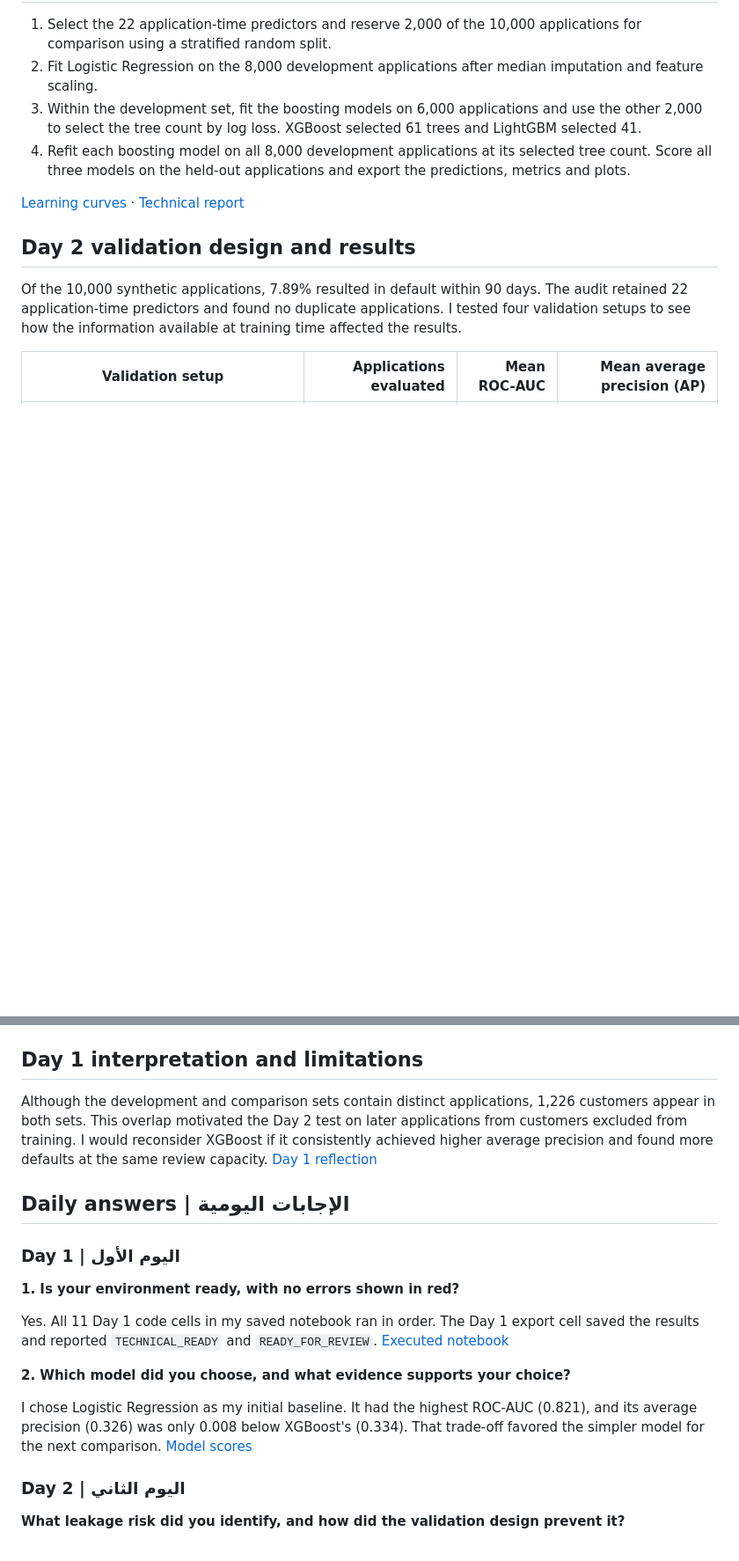
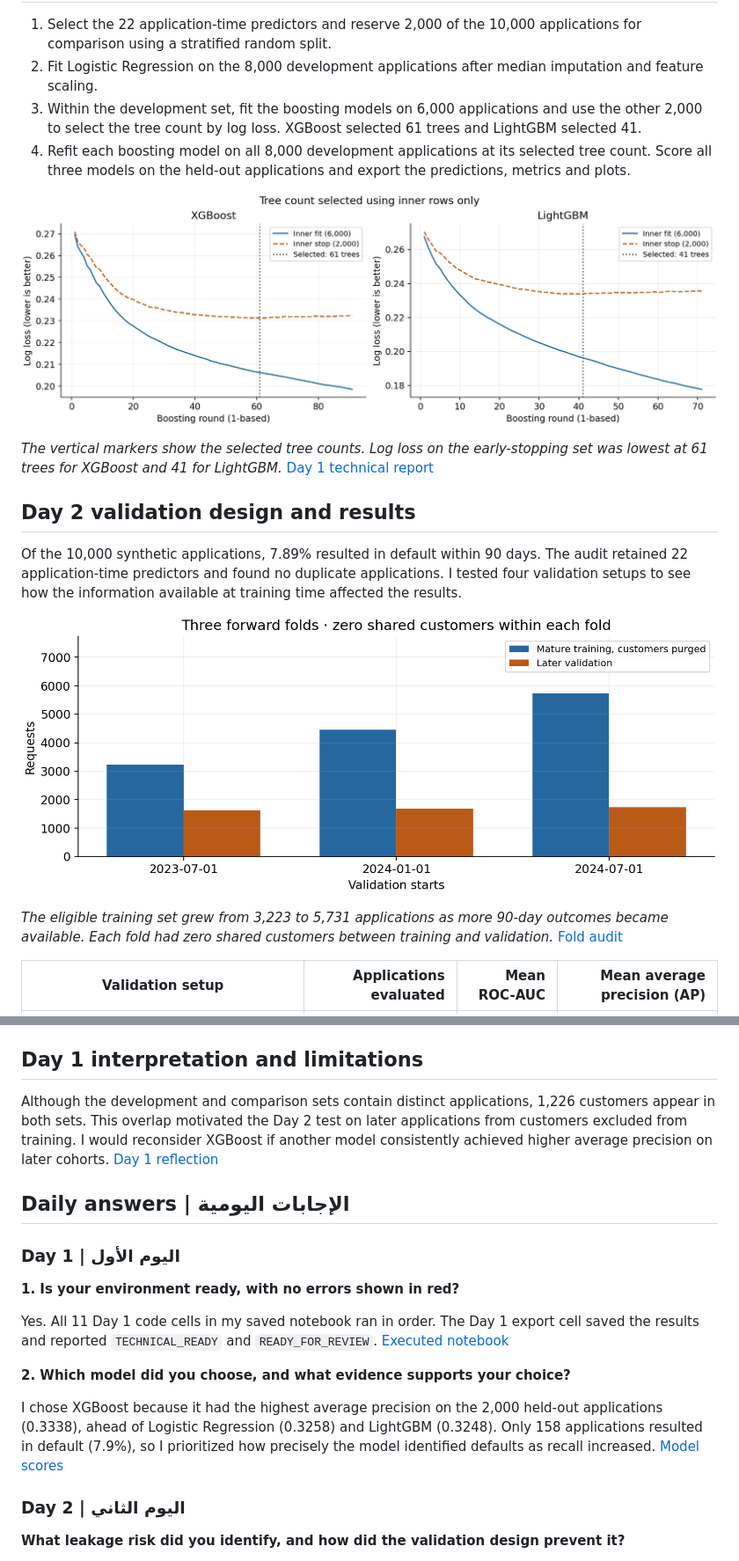
Before and after one commit to aljuharaalshagri/Tamweel_SDAIA_AdvanceML, a Markdown page: README.md, 2 parts joined by grey strips. Shown at 88% size. Drawn GitHub-style; pictures changed too: artifacts/day1_learning_curves.png (added), artifacts/day2_fold_sizes.png (added); blank space fills up the shorter version.

```diff
--- a/README.md
+++ b/README.md
@@ -36,11 +38,17 @@ Logistic Regression led on ROC-AUC. XGBoost led on average precision, which matt
 3. Within the development set, fit the boosting models on 6,000 applications and use the other 2,000 to select the tree count by log loss. XGBoost selected 61 trees and LightGBM selected 41.
 4. Refit each boosting model on all 8,000 development applications at its selected tree count. Score all three models on the held-out applications and export the predictions, metrics and plots.
 
-[Learning curves](artifacts/day1_learning_curves.png) · [Technical report](reports/DAY1_TECHNICAL_REPORT.md)
+![Training and early-stopping log loss by boosting round for XGBoost and LightGBM.](artifacts/day1_learning_curves.png)
+
+*The vertical markers show the selected tree counts. Log loss on the early-stopping set was lowest at 61 trees for XGBoost and 41 for LightGBM.* [Day 1 technical report](reports/DAY1_TECHNICAL_REPORT.md)
 
 ## Day 2 validation design and results
 
 Of the 10,000 synthetic applications, 7.89% resulted in default within 90 days. The audit retained 22 application-time predictors and found no duplicate applications. I tested four validation setups to see how the information available at training time affected the results.
+
+![Training and validation application counts for the three forward folds starting in July 2023, January 2024 and July 2024.](artifacts/day2_fold_sizes.png)
+
+*The eligible training set grew from 3,223 to 5,731 applications as more 90-day outcomes became available. Each fold had zero shared customers between training and validation.* [Fold audit](artifacts/fold_audit.csv)
 
 | Validation setup | Applications evaluated | Mean ROC-AUC | Mean average precision (AP) |
 | --- | ---: | ---: | ---: |
@@ -75,7 +91,7 @@ The target, `default_within_90d`, records whether an application resulted in def
 
 ## Day 1 interpretation and limitations
 
-Although the development and comparison sets contain distinct applications, 1,226 customers appear in both sets. This overlap motivated the Day 2 test on later applications from customers excluded from training. I would reconsider XGBoost if it consistently achieved higher average precision and found more defaults at the same review capacity. [Day 1 reflection](artifacts/day1_reflection.json)
+Although the development and comparison sets contain distinct applications, 1,226 customers appear in both sets. This overlap motivated the Day 2 test on later applications from customers excluded from training. I would reconsider XGBoost if another model consistently achieved higher average precision on later cohorts. [Day 1 reflection](artifacts/day1_reflection.json)
 
 ## Daily answers | الإجابات اليومية
 
@@ -87,7 +103,7 @@ Yes. All 11 Day 1 code cells in my saved notebook ran in order. The Day 1 export
 
 **2. Which model did you choose, and what evidence supports your choice?**
 
-I chose Logistic Regression as my initial baseline. It had the highest ROC-AUC (0.821), and its average precision (0.326) was only 0.008 below XGBoost's (0.334). That trade-off favored the simpler model for the next comparison. [Model scores](artifacts/day1_model_comparison.csv)
+I chose XGBoost because it had the highest average precision on the 2,000 held-out applications (0.3338), ahead of Logistic Regression (0.3258) and LightGBM (0.3248). Only 158 applications resulted in default (7.9%), so I prioritized how precisely the model identified defaults as recall increased. [Model scores](artifacts/day1_model_comparison.csv)
 
 ### Day 2 | اليوم الثاني
 
```
Also changed, not shown: other parts of README.md (+16 -6 lines), artifacts/day1_roc_pr.png (added), artifacts/day2_search.png (added), artifacts/day2_validation_comparison.png (added), 1 other file.
